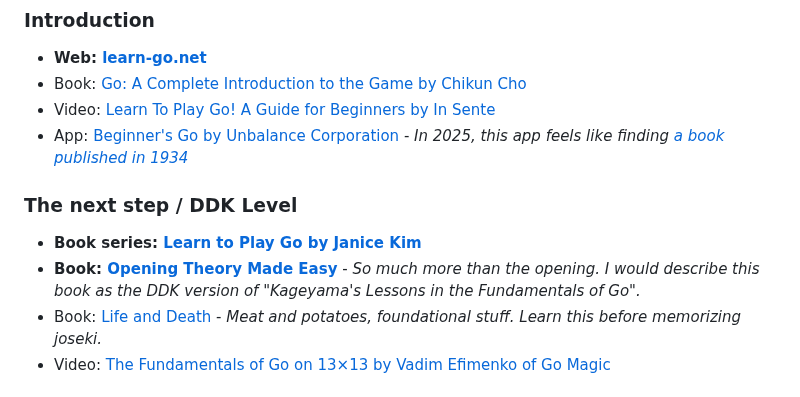
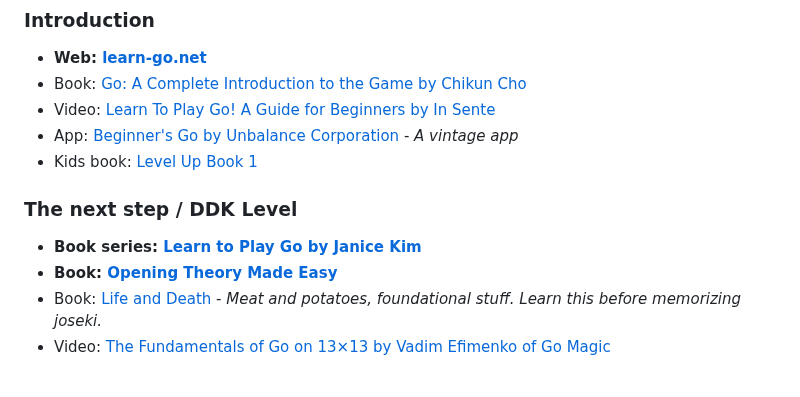
Before and after one commit to gote1000/Go_Resources, a Markdown page: index.md, the part around the change. Rendered like a GitHub page.

```diff
--- a/index.md
+++ b/index.md
@@ -9,12 +9,13 @@ This page merely contains some of my favorite links related to go. Huge thank yo
 - **Web: [learn-go.net](https://www.learn-go.net/)**
 - Book: [Go: A Complete Introduction to the Game by Chikun Cho](https://www.biblio.com/9784906574506)
 - Video: [Learn To Play Go! A Guide for Beginners by In Sente](https://www.youtube.com/watch?v=xMshtO8h7RU)
-- App: [Beginner's Go by Unbalance Corporation](http://itunes.apple.com/us/app/id381699789?mt=8) - *In 2025, this app feels like finding [a book published in 1934](https://senseis.xmp.net/?GoAndGoMoku)*
+- App: [Beginner's Go by Unbalance Corporation](http://itunes.apple.com/us/app/id381699789?mt=8) - *A vintage app*
+- Kids book: [Level Up Book 1](https://senseis.xmp.net/?LevelUp)
 
 ### The next step / DDK Level
 
 - **Book series: [Learn to Play Go by Janice Kim](https://www.biblio.com/9781453632895)**
-- **Book: [Opening Theory Made Easy](https://www.biblio.com/9784906574360)** - *So much more than the opening. I would describe this book as the DDK version of "Kageyama's Lessons in the Fundamentals of Go".*
+- **Book: [Opening Theory Made Easy](https://www.biblio.com/9784906574360)**
 - Book: [Life and Death](https://www.biblio.com/9784906574131) - *Meat and potatoes, foundational stuff. Learn this before memorizing joseki.*
 - Video: [The Fundamentals of Go on 13×13 by Vadim Efimenko of Go Magic](https://gomagic.org/courses/the-fundamentals-of-go-on-13x13/)
 
```
